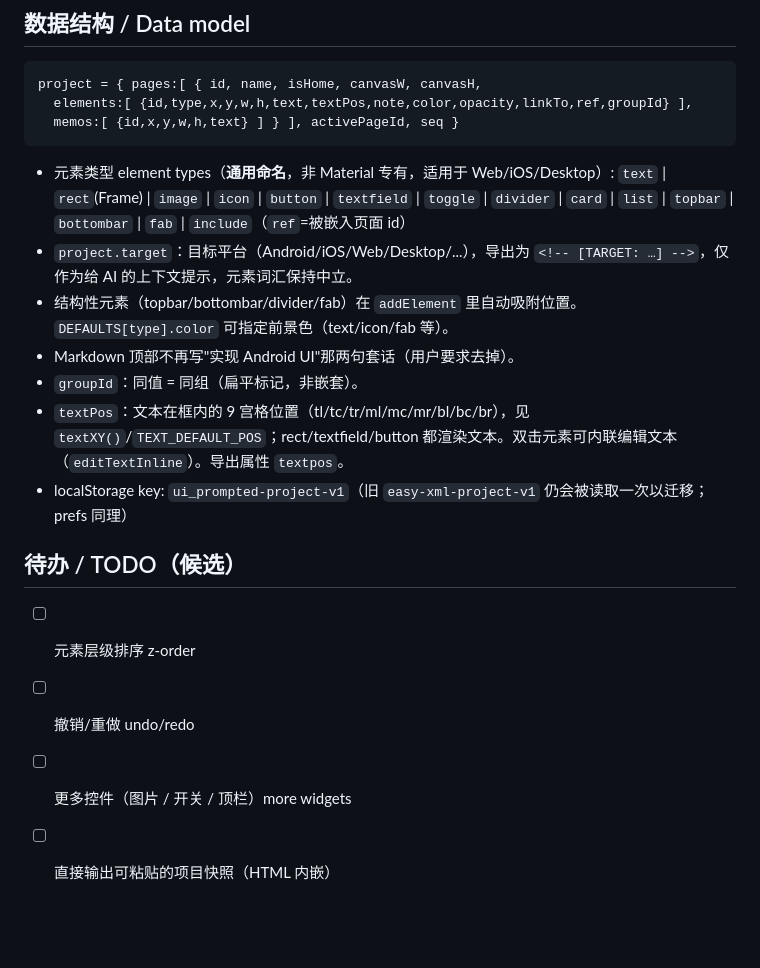
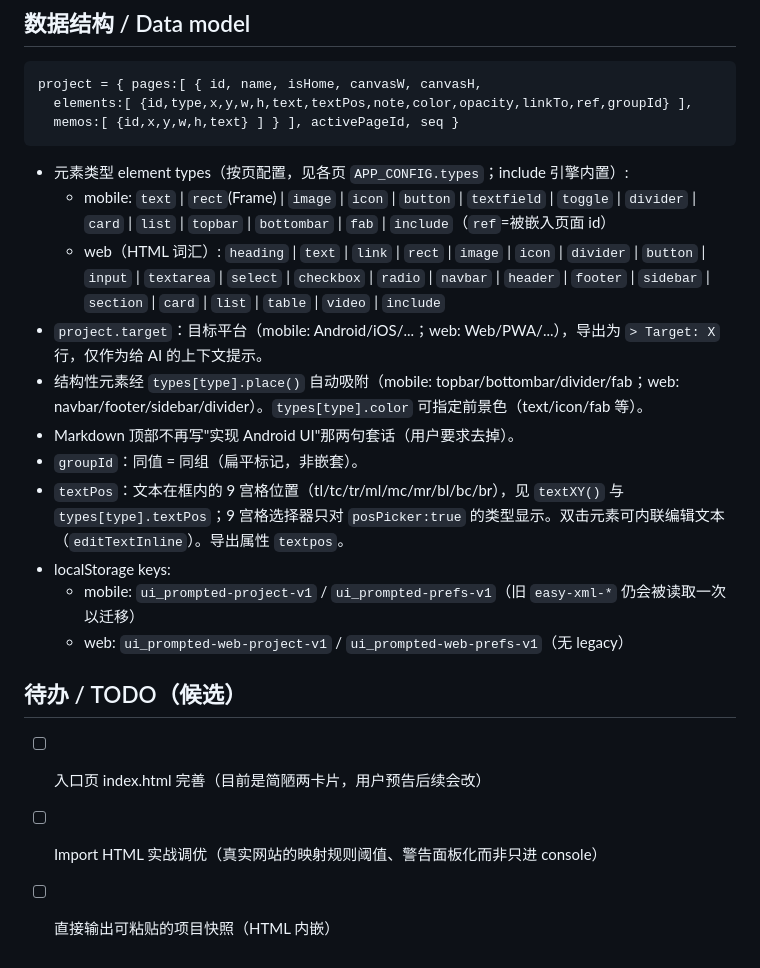
Before and after one commit to milky-sun/ui_prompted, a Markdown page: CLAUDE.md, the part around one of its changes. Rendered like a GitHub page; blank space fills up the shorter version.

````diff
--- a/CLAUDE.md
+++ b/CLAUDE.md
@@ -64,18 +85,22 @@ project = { pages:[ { id, name, isHome, canvasW, canvasH,
   elements:[ {id,type,x,y,w,h,text,textPos,note,color,opacity,linkTo,ref,groupId} ],
   memos:[ {id,x,y,w,h,text} ] } ], activePageId, seq }
 ```
-- 元素类型 element types（**通用命名**，非 Material 专有，适用于 Web/iOS/Desktop）:
-  `text` | `rect`(Frame) | `image` | `icon` | `button` | `textfield` | `toggle` | `divider` |
-  `card` | `list` | `topbar` | `bottombar` | `fab` | `include`（`ref`=被嵌入页面 id）
-- `project.target`：目标平台（Android/iOS/Web/Desktop/...），导出为 `<!-- [TARGET: …] -->`，仅作为给 AI 的上下文提示，元素词汇保持中立。
-- 结构性元素（topbar/bottombar/divider/fab）在 `addElement` 里自动吸附位置。`DEFAULTS[type].color` 可指定前景色（text/icon/fab 等）。
+- 元素类型 element types（按页配置，见各页 `APP_CONFIG.types`；include 引擎内置）:
+  - mobile: `text` | `rect`(Frame) | `image` | `icon` | `button` | `textfield` | `toggle` | `divider` |
+    `card` | `list` | `topbar` | `bottombar` | `fab` | `include`（`ref`=被嵌入页面 id）
+  - web（HTML 词汇）: `heading` | `text` | `link` | `rect` | `image` | `icon` | `divider` |
+    `button` | `input` | `textarea` | `select` | `checkbox` | `radio` |
+    `navbar` | `header` | `footer` | `sidebar` | `section` | `card` | `list` | `table` | `video` | `include`
+- `project.target`：目标平台（mobile: Android/iOS/...；web: Web/PWA/...），导出为 `> Target: X` 行，仅作为给 AI 的上下文提示。
+- 结构性元素经 `types[type].place()` 自动吸附（mobile: topbar/bottombar/divider/fab；web: navbar/footer/sidebar/divider）。`types[type].color` 可指定前景色（text/icon/fab 等）。
 - Markdown 顶部不再写"实现 Android UI"那两句套话（用户要求去掉）。
 - `groupId`：同值 = 同组（扁平标记，非嵌套）。
-- `textPos`：文本在框内的 9 宫格位置（tl/tc/tr/ml/mc/mr/bl/bc/br），见 `textXY()`/`TEXT_DEFAULT_POS`；rect/textfield/button 都渲染文本。双击元素可内联编辑文本（`editTextInline`）。导出属性 `textpos`。
-- localStorage key: `ui_prompted-project-v1`（旧 `easy-xml-project-v1` 仍会被读取一次以迁移；prefs 同理）
+- `textPos`：文本在框内的 9 宫格位置（tl/tc/tr/ml/mc/mr/bl/bc/br），见 `textXY()` 与 `types[type].textPos`；9 宫格选择器只对 `posPicker:true` 的类型显示。双击元素可内联编辑文本（`editTextInline`）。导出属性 `textpos`。
+- localStorage keys:
+  - mobile: `ui_prompted-project-v1` / `ui_prompted-prefs-v1`（旧 `easy-xml-*` 仍会被读取一次以迁移）
+  - web: `ui_prompted-web-project-v1` / `ui_prompted-web-prefs-v1`（无 legacy）
 
 ## 待办 / TODO（候选）
-- [ ] 元素层级排序 z-order
-- [ ] 撤销/重做 undo/redo
-- [ ] 更多控件（图片 / 开关 / 顶栏）more widgets
+- [ ] 入口页 index.html 完善（目前是简陋两卡片，用户预告后续会改）
+- [ ] Import HTML 实战调优（真实网站的映射规则阈值、警告面板化而非只进 console）
 - [ ] 直接输出可粘贴的项目快照（HTML 内嵌）
````
Also changed, not shown: other parts of CLAUDE.md (+24 -3 lines), README.md (+23 -12 lines).
